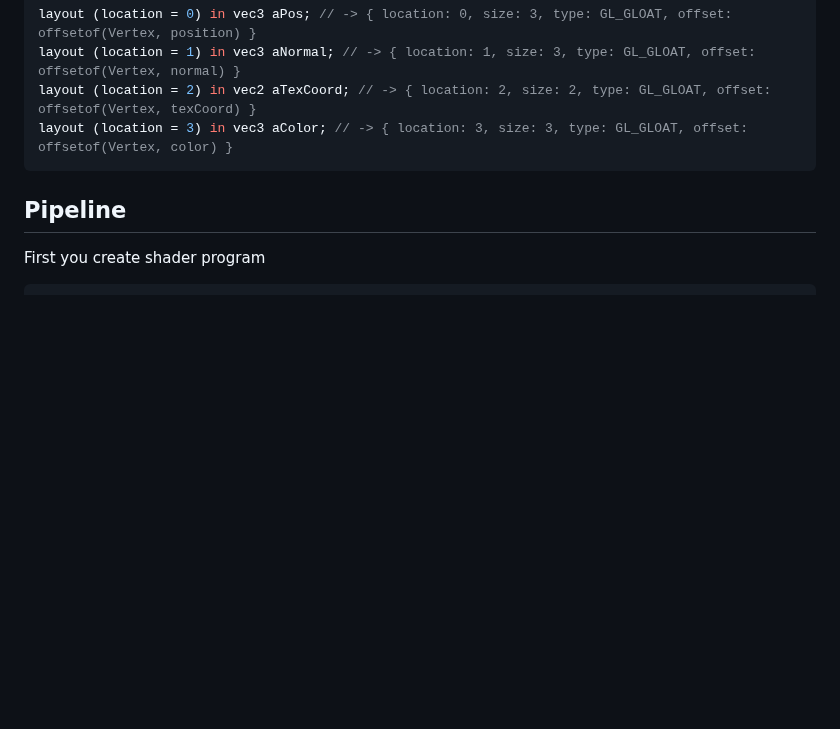
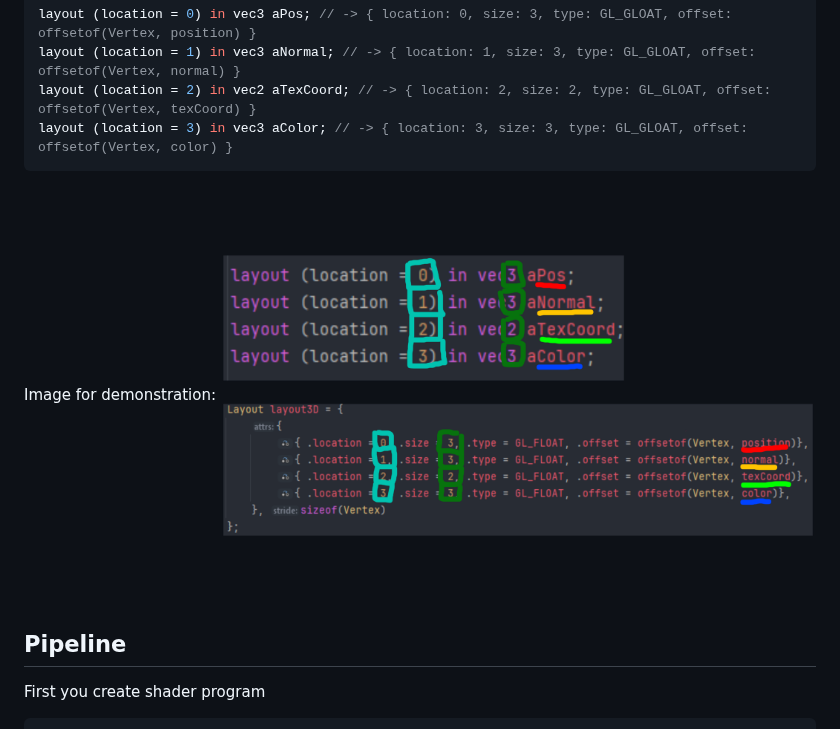
Before and after one commit to Lipaanek/VoxelFox, a Markdown page: CoreDocs.md, the part around the change. Rendered like a GitHub page; pictures changed too: images/layout_explanation.png (added); blank space fills up the shorter version.

Commit message:
Added images to the docs

````diff
--- a/CoreDocs.md
+++ b/CoreDocs.md
@@ -19,6 +19,8 @@ layout (location = 1) in vec3 aNormal; // -> { location: 1, size: 3, type: GL_GL
 layout (location = 2) in vec2 aTexCoord; // -> { location: 2, size: 2, type: GL_GLOAT, offset: offsetof(Vertex, texCoord) }
 layout (location = 3) in vec3 aColor; // -> { location: 3, size: 3, type: GL_GLOAT, offset: offsetof(Vertex, color) }
 ```
+Image for demonstration:
+<img width=75% alt="VoxelFox banner" src="images/layout_explanation.png" />
 
 ## Pipeline
 
````
Also changed, not shown: 1 other file.
